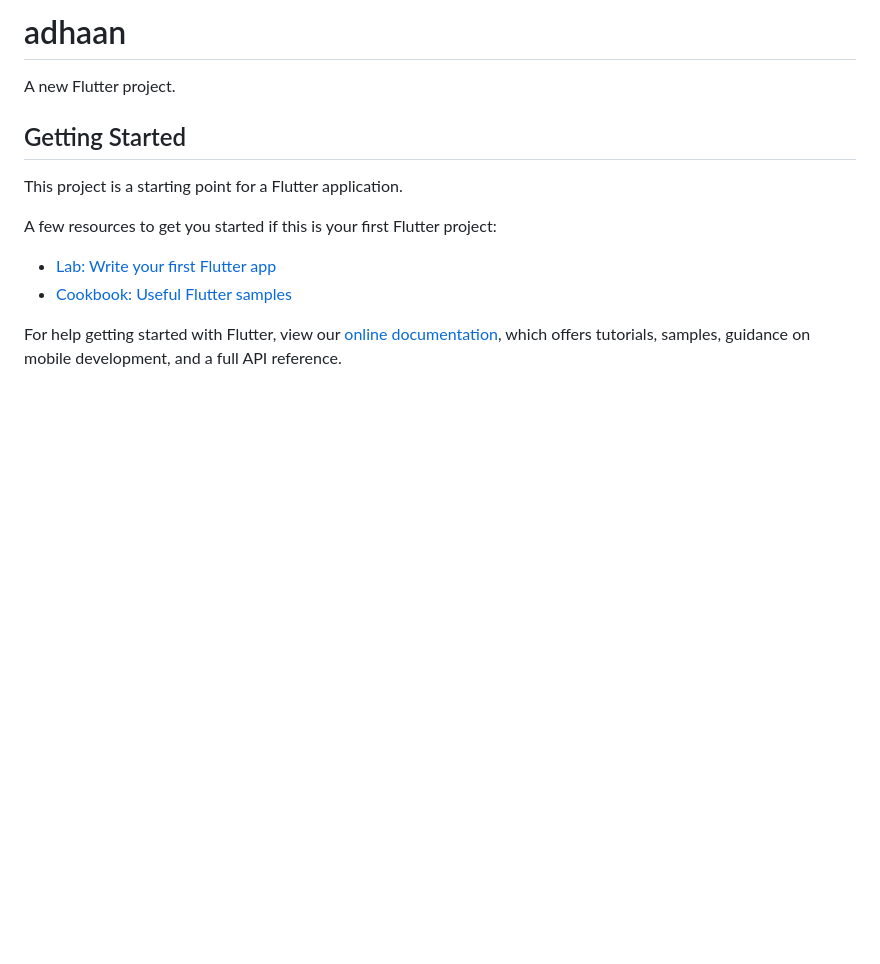
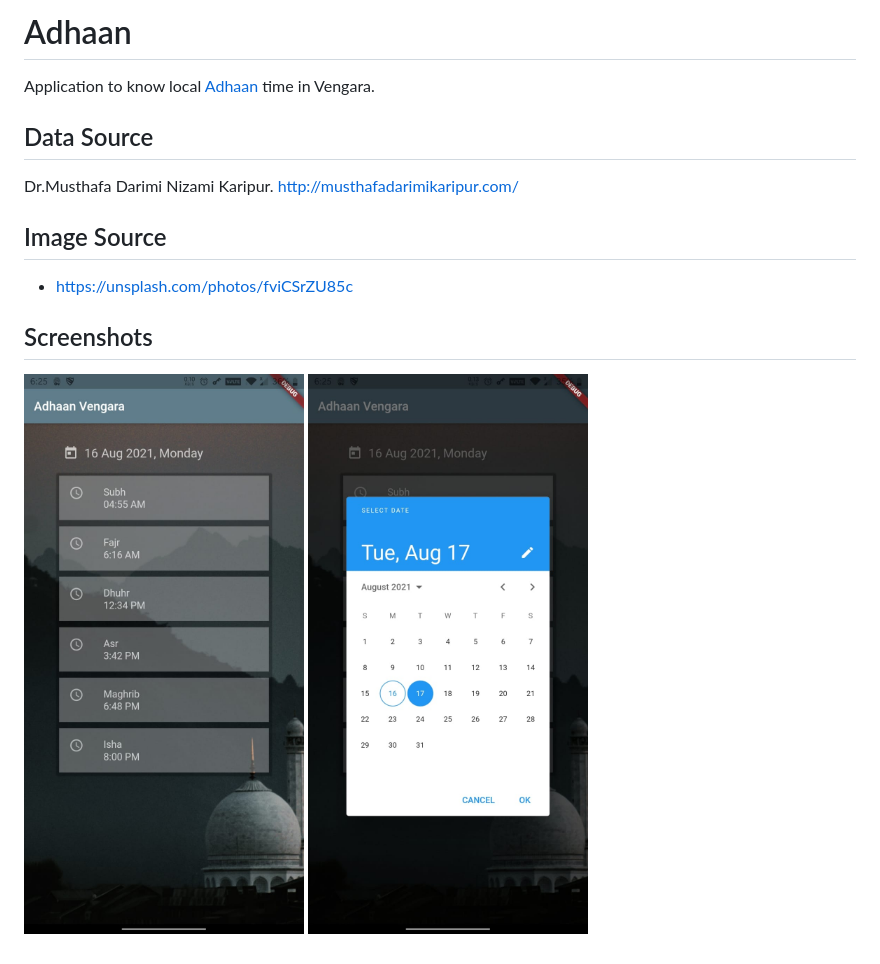
Before and after one commit to rashivkp/adhaan, a Markdown page: README.md, the part around the change. Drawn GitHub-style; pictures changed too: assets/images/date.jpeg (added), assets/images/home.jpeg (added); blank space fills up the shorter version.

Commit message:
add datepicker, background image, tile style

```diff
--- a/README.md
+++ b/README.md
@@ -1,16 +1,16 @@
-# adhaan
+# Adhaan
 
-A new Flutter project.
+Application to know local [Adhaan](https://en.wikipedia.org/wiki/Adhan) time in Vengara.
 
-## Getting Started
+## Data Source
 
-This project is a starting point for a Flutter application.
+Dr.Musthafa Darimi Nizami Karipur.
+http://musthafadarimikaripur.com/
 
-A few resources to get you started if this is your first Flutter project:
+## Image Source
+- https://unsplash.com/photos/fviCSrZU85c
 
-- [Lab: Write your first Flutter app](https://flutter.dev/docs/get-started/codelab)
-- [Cookbook: Useful Flutter samples](https://flutter.dev/docs/cookbook)
+## Screenshots
 
-For help getting started with Flutter, view our
-[online documentation](https://flutter.dev/docs), which offers tutorials,
-samples, guidance on mobile development, and a full API reference.
+ ![HomeScreen](assets/images/home.jpeg)
+ ![Select Date](assets/images/date.jpeg)
```
Also changed, not shown: 5 other files.
